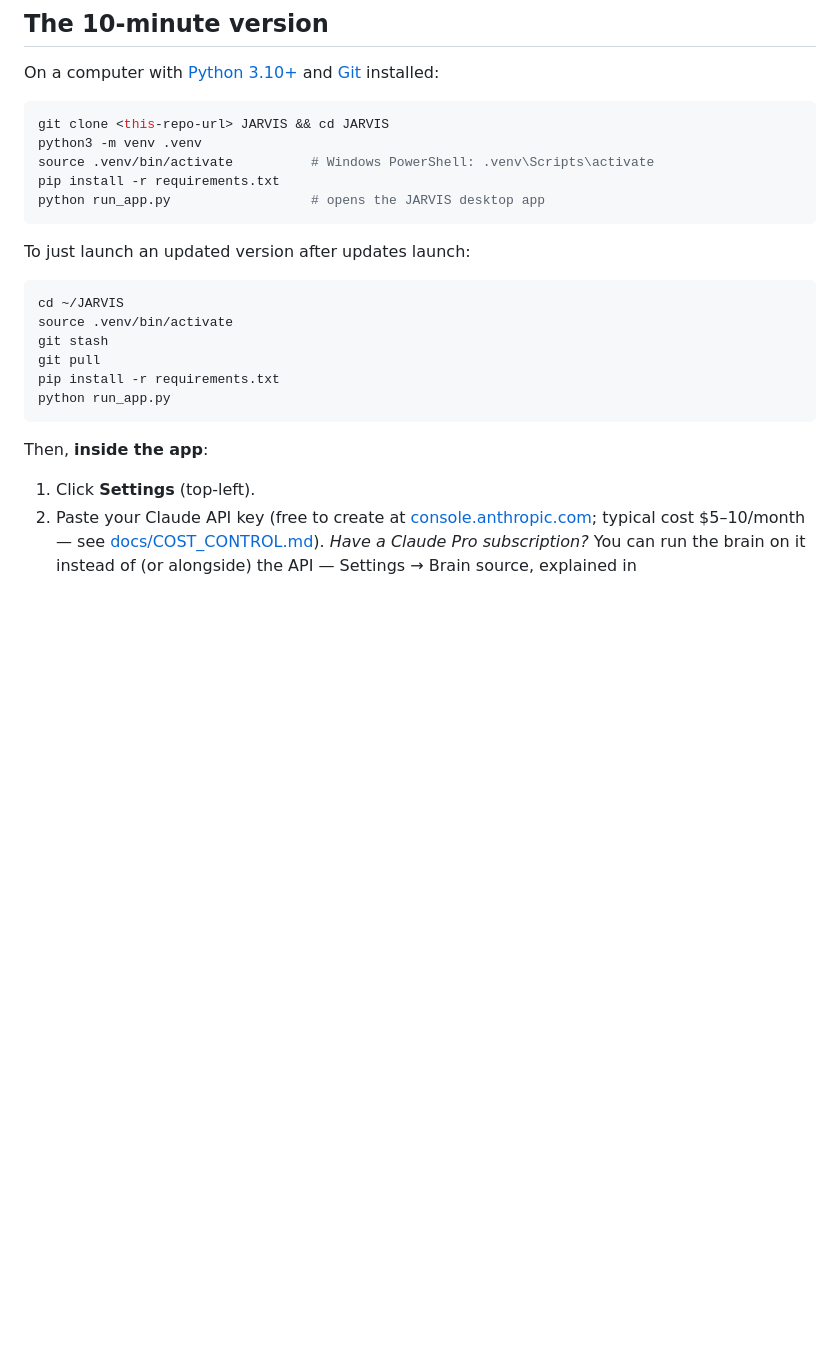
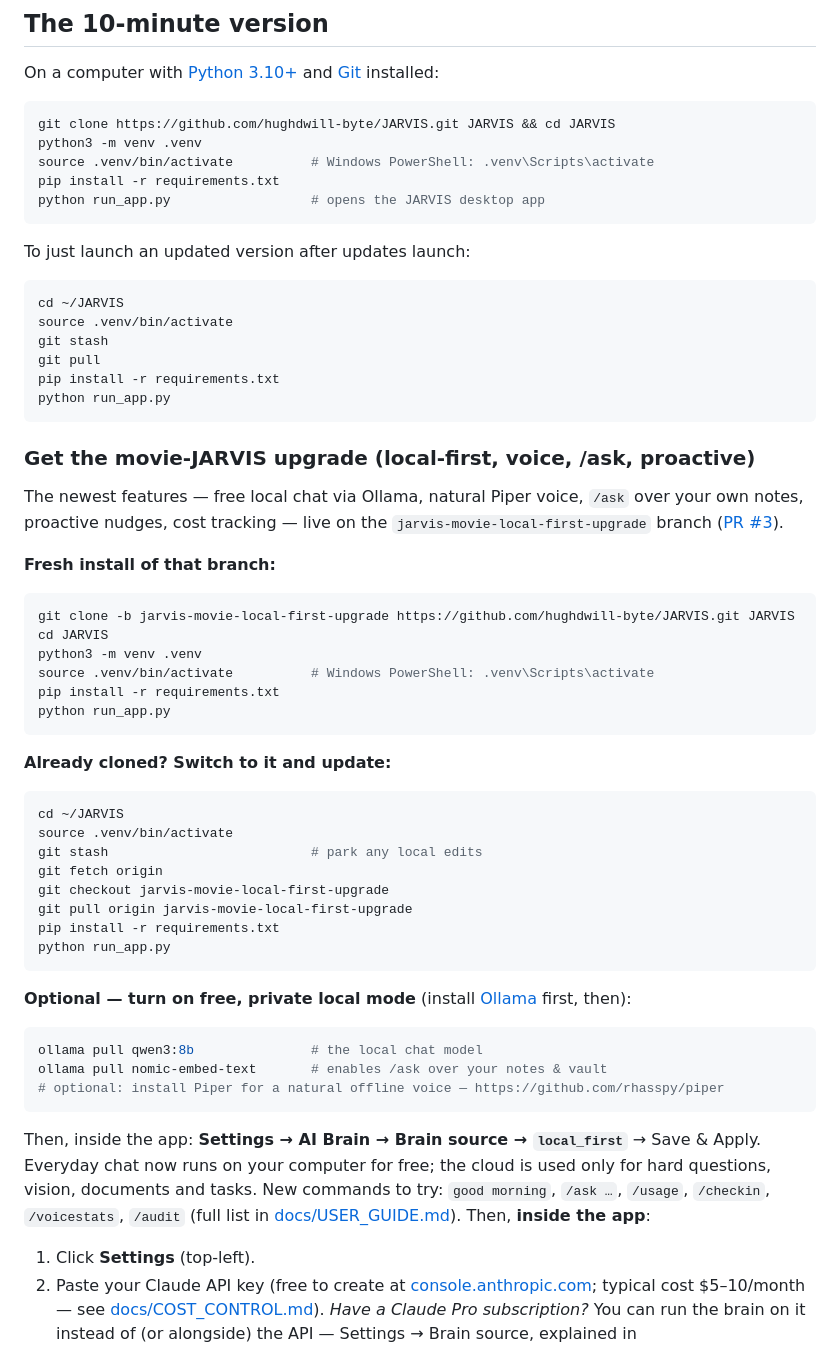
Before and after one commit to hughdwill-byte/JARVIS, a Markdown page: README.md, the part around the change. Drawn GitHub-style; blank space fills up the shorter version.

Commit message:
README: add pull-and-run commands for the movie-JARVIS upgrade branch
Real clone URL, a fresh-install block and a switch-existing-clone block for the
jarvis-movie-local-first-upgrade branch, plus the optional Ollama/Piper local-mode
setup and the new commands to try.

Co-Authored-By: Claude Opus 4.8 <noreply@anthropic.com>
Claude-Session: https://claude.ai/code/session_01Hrex655sAGPU4QRFdAK2TM

````diff
--- a/README.md
+++ b/README.md
@@ -34,7 +34,7 @@ covers **local-first mode** — free everyday chat on your own computer via
 On a computer with [Python 3.10+](https://python.org) and [Git](https://git-scm.com) installed:
 
 ```bash
-git clone <this-repo-url> JARVIS && cd JARVIS
+git clone https://github.com/hughdwill-byte/JARVIS.git JARVIS && cd JARVIS
 python3 -m venv .venv
 source .venv/bin/activate          # Windows PowerShell: .venv\Scripts\activate
 pip install -r requirements.txt
@@ -50,6 +50,51 @@ git pull
 pip install -r requirements.txt
 python run_app.py
 ```
+
+### Get the movie-JARVIS upgrade (local-first, voice, /ask, proactive)
+
+The newest features — free local chat via Ollama, natural Piper voice, `/ask`
+over your own notes, proactive nudges, cost tracking — live on the
+`jarvis-movie-local-first-upgrade` branch ([PR #3](https://github.com/hughdwill-byte/JARVIS/pull/3)).
+
+**Fresh install of that branch:**
+
+```bash
+git clone -b jarvis-movie-local-first-upgrade https://github.com/hughdwill-byte/JARVIS.git JARVIS
+cd JARVIS
+python3 -m venv .venv
+source .venv/bin/activate          # Windows PowerShell: .venv\Scripts\activate
+pip install -r requirements.txt
+python run_app.py
+```
+
+**Already cloned? Switch to it and update:**
+
+```bash
+cd ~/JARVIS
+source .venv/bin/activate
+git stash                          # park any local edits
+git fetch origin
+git checkout jarvis-movie-local-first-upgrade
+git pull origin jarvis-movie-local-first-upgrade
+pip install -r requirements.txt
+python run_app.py
+```
+
+**Optional — turn on free, private local mode** (install
+[Ollama](https://ollama.com) first, then):
+
+```bash
+ollama pull qwen3:8b               # the local chat model
+ollama pull nomic-embed-text       # enables /ask over your notes & vault
+# optional: install Piper for a natural offline voice — https://github.com/rhasspy/piper
+```
+
+Then, inside the app: **Settings → AI Brain → Brain source → `local_first`** →
+Save & Apply. Everyday chat now runs on your computer for free; the cloud is used
+only for hard questions, vision, documents and tasks. New commands to try:
+`good morning`, `/ask …`, `/usage`, `/checkin`, `/voicestats`, `/audit`
+(full list in [docs/USER_GUIDE.md](docs/USER_GUIDE.md)).
 Then, **inside the app**:
 
 1. Click **Settings** (top-left).
````
